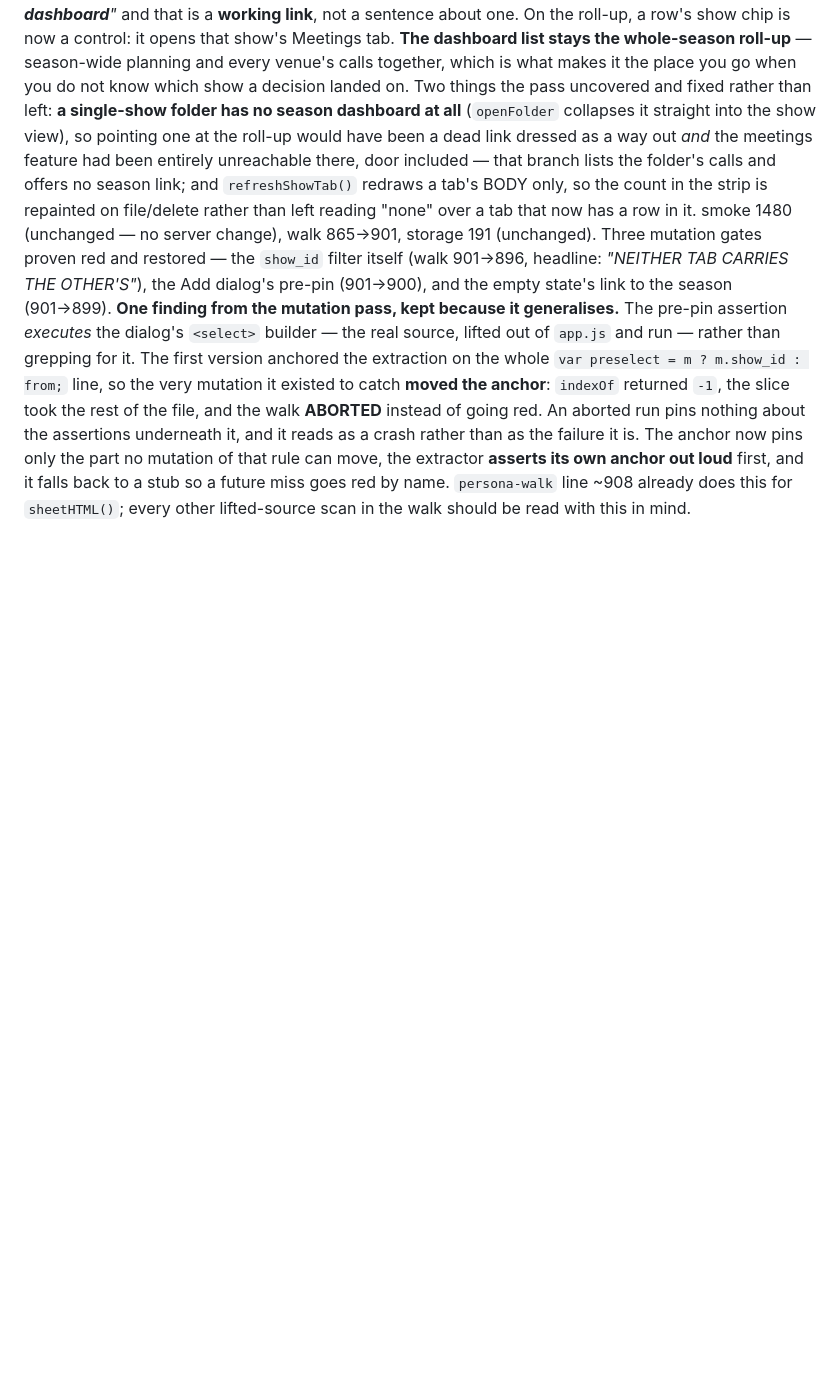
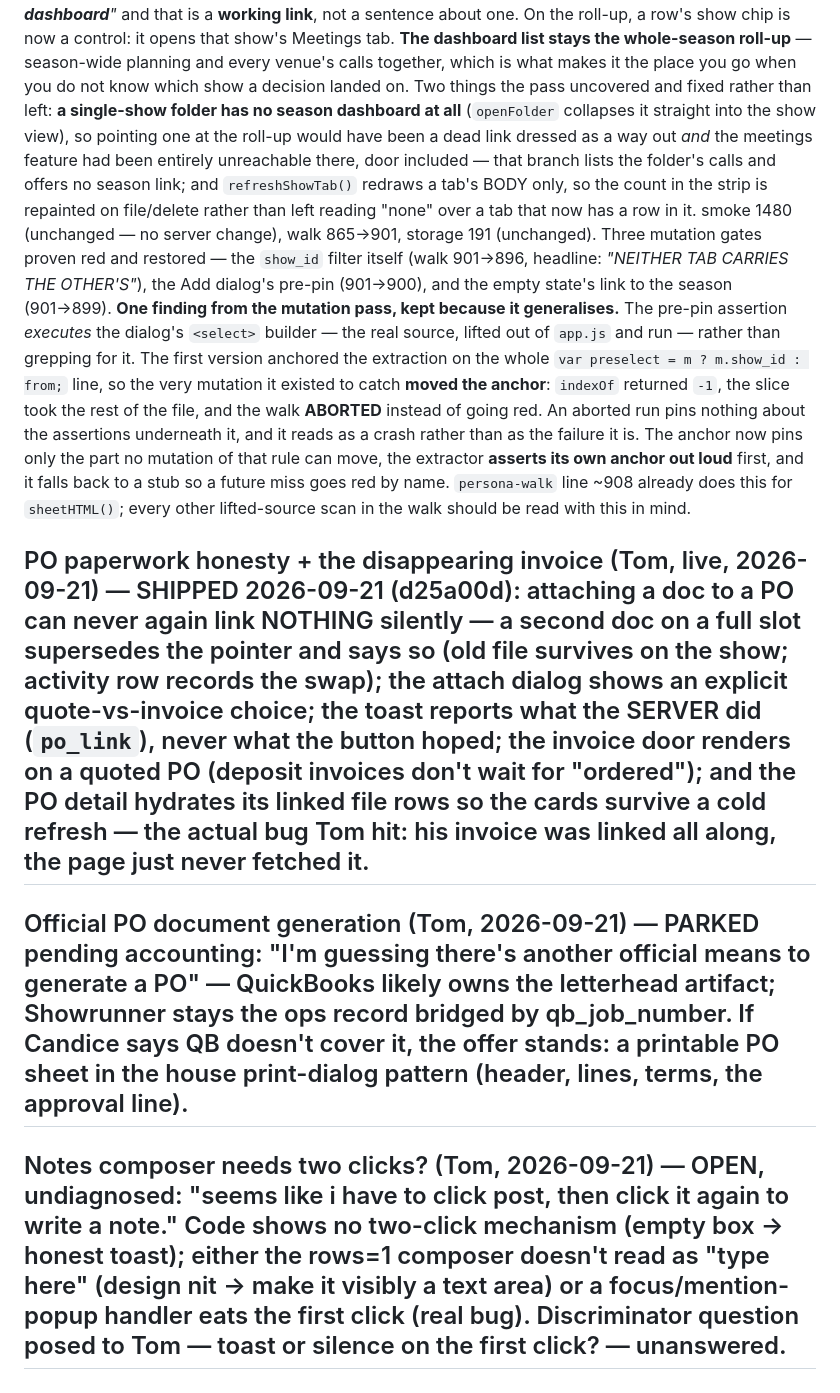
Before and after one commit to tandresiii/e360-showrunner, a Markdown page: TEAM_FEEDBACK.md, the part around the change. GitHub-like rendering; blank space fills up the shorter version.

Commit message:
TEAM_FEEDBACK: PO paperwork honesty shipped; PO doc generation parked; composer nit open
Co-Authored-By: Claude Fable 5 <noreply@anthropic.com>

```diff
--- a/TEAM_FEEDBACK.md
+++ b/TEAM_FEEDBACK.md
@@ -200,3 +200,9 @@ A **template picker now sits at every human seed door**: New Event (after the ty
 **A show now has a Meetings tab**, sitting between its type tabs and Activity, badged with **this show's** count: only the calls pinned to this show, newest first, drawn by the SAME `components.js` `meetingRow()` the roll-up draws — the row, its chips and the reader body moved out of `views-dashboard.js` so neither view has a copy to keep in step. **Add meeting ships with the surface** (the 9/16 manual-door law) with this show already chosen and still changeable, because the person who mis-pinned a call has to be able to move it — and moving it off is what makes it leave the tab, which is the honest consequence. The empty state says plainly *"No meetings pinned to this show — the season's meetings live on the **folder dashboard**"* and that is a **working link**, not a sentence about one. On the roll-up, a row's show chip is now a control: it opens that show's Meetings tab.
 **The dashboard list stays the whole-season roll-up** — season-wide planning and every venue's calls together, which is what makes it the place you go when you do not know which show a decision landed on. Two things the pass uncovered and fixed rather than left: **a single-show folder has no season dashboard at all** (`openFolder` collapses it straight into the show view), so pointing one at the roll-up would have been a dead link dressed as a way out *and* the meetings feature had been entirely unreachable there, door included — that branch lists the folder's calls and offers no season link; and `refreshShowTab()` redraws a tab's BODY only, so the count in the strip is repainted on file/delete rather than left reading "none" over a tab that now has a row in it. smoke 1480 (unchanged — no server change), walk 865→901, storage 191 (unchanged). Three mutation gates proven red and restored — the `show_id` filter itself (walk 901→896, headline: *"NEITHER TAB CARRIES THE OTHER'S"*), the Add dialog's pre-pin (901→900), and the empty state's link to the season (901→899).
 **One finding from the mutation pass, kept because it generalises.** The pre-pin assertion *executes* the dialog's `<select>` builder — the real source, lifted out of `app.js` and run — rather than grepping for it. The first version anchored the extraction on the whole `var preselect = m ? m.show_id : from;` line, so the very mutation it existed to catch **moved the anchor**: `indexOf` returned `-1`, the slice took the rest of the file, and the walk **ABORTED** instead of going red. An aborted run pins nothing about the assertions underneath it, and it reads as a crash rather than as the failure it is. The anchor now pins only the part no mutation of that rule can move, the extractor **asserts its own anchor out loud** first, and it falls back to a stub so a future miss goes red by name. `persona-walk` line ~908 already does this for `sheetHTML()`; every other lifted-source scan in the walk should be read with this in mind.
+
+## PO paperwork honesty + the disappearing invoice (Tom, live, 2026-09-21) — SHIPPED 2026-09-21 (d25a00d): attaching a doc to a PO can never again link NOTHING silently — a second doc on a full slot supersedes the pointer and says so (old file survives on the show; activity row records the swap); the attach dialog shows an explicit quote-vs-invoice choice; the toast reports what the SERVER did (`po_link`), never what the button hoped; the invoice door renders on a quoted PO (deposit invoices don't wait for "ordered"); and the PO detail hydrates its linked file rows so the cards survive a cold refresh — the actual bug Tom hit: his invoice was linked all along, the page just never fetched it.
+
+## Official PO document generation (Tom, 2026-09-21) — PARKED pending accounting: "I'm guessing there's another official means to generate a PO" — QuickBooks likely owns the letterhead artifact; Showrunner stays the ops record bridged by qb_job_number. If Candice says QB doesn't cover it, the offer stands: a printable PO sheet in the house print-dialog pattern (header, lines, terms, the approval line).
+
+## Notes composer needs two clicks? (Tom, 2026-09-21) — OPEN, undiagnosed: "seems like i have to click post, then click it again to write a note." Code shows no two-click mechanism (empty box → honest toast); either the rows=1 composer doesn't read as "type here" (design nit → make it visibly a text area) or a focus/mention-popup handler eats the first click (real bug). Discriminator question posed to Tom — toast or silence on the first click? — unanswered.
```
